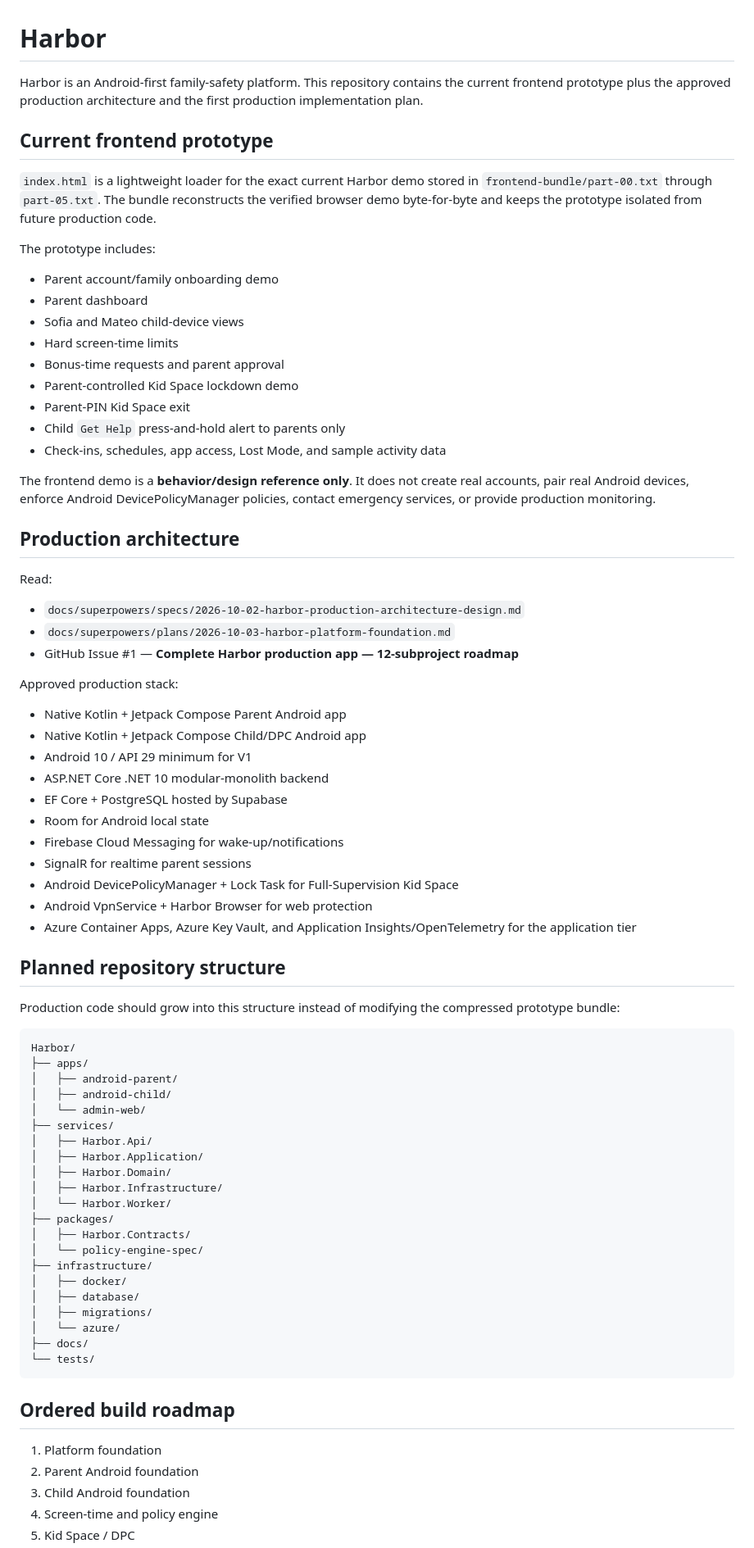
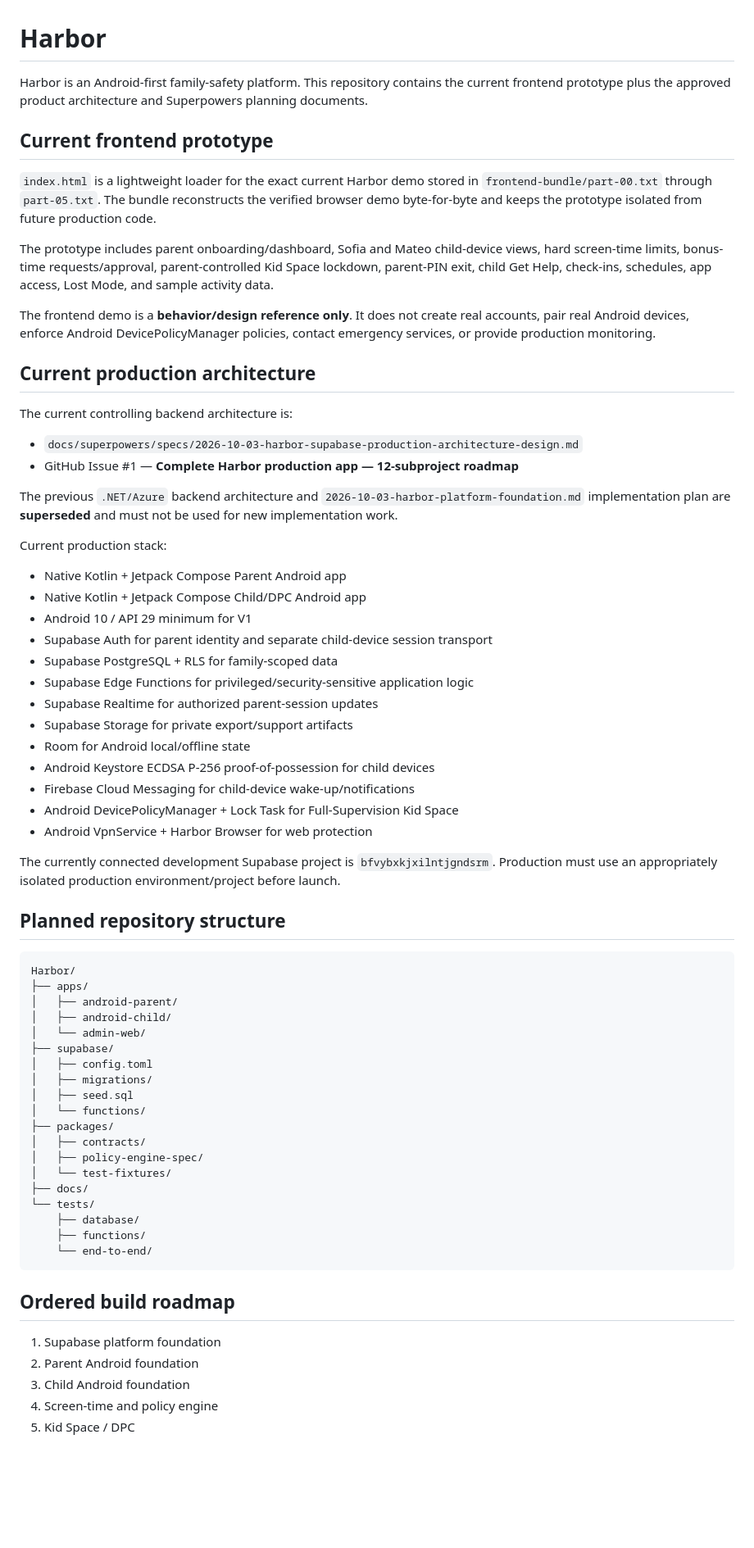
Before and after one commit to StMedrano/Harbor, a Markdown page: README.md, the part around one of its changes. Shown at 82% size. GitHub-like rendering; blank space fills up the shorter version.

Commit message:
docs: make Supabase the Harbor backend source of truth

````diff
--- a/README.md
+++ b/README.md
@@ -1,50 +1,43 @@
 # Harbor
 
-Harbor is an Android-first family-safety platform. This repository contains the current frontend prototype plus the approved production architecture and the first production implementation plan.
+Harbor is an Android-first family-safety platform. This repository contains the current frontend prototype plus the approved product architecture and Superpowers planning documents.
 
 ## Current frontend prototype
 
 `index.html` is a lightweight loader for the exact current Harbor demo stored in `frontend-bundle/part-00.txt` through `part-05.txt`. The bundle reconstructs the verified browser demo byte-for-byte and keeps the prototype isolated from future production code.
 
-The prototype includes:
-
-- Parent account/family onboarding demo
-- Parent dashboard
-- Sofia and Mateo child-device views
-- Hard screen-time limits
-- Bonus-time requests and parent approval
-- Parent-controlled Kid Space lockdown demo
-- Parent-PIN Kid Space exit
-- Child `Get Help` press-and-hold alert to parents only
-- Check-ins, schedules, app access, Lost Mode, and sample activity data
+The prototype includes parent onboarding/dashboard, Sofia and Mateo child-device views, hard screen-time limits, bonus-time requests/approval, parent-controlled Kid Space lockdown, parent-PIN exit, child Get Help, check-ins, schedules, app access, Lost Mode, and sample activity data.
 
 The frontend demo is a **behavior/design reference only**. It does not create real accounts, pair real Android devices, enforce Android DevicePolicyManager policies, contact emergency services, or provide production monitoring.
 
-## Production architecture
+## Current production architecture
 
-Read:
+The current controlling backend architecture is:
 
-- `docs/superpowers/specs/2026-10-02-harbor-production-architecture-design.md`
-- `docs/superpowers/plans/2026-10-03-harbor-platform-foundation.md`
+- `docs/superpowers/specs/2026-10-03-harbor-supabase-production-architecture-design.md`
 - GitHub Issue #1 — **Complete Harbor production app — 12-subproject roadmap**
 
-Approved production stack:
+The previous `.NET/Azure` backend architecture and `2026-10-03-harbor-platform-foundation.md` implementation plan are **superseded** and must not be used for new implementation work.
+
+Current production stack:
 
 - Native Kotlin + Jetpack Compose Parent Android app
 - Native Kotlin + Jetpack Compose Child/DPC Android app
 - Android 10 / API 29 minimum for V1
-- ASP.NET Core .NET 10 modular-monolith backend
-- EF Core + PostgreSQL hosted by Supabase
-- Room for Android local state
-- Firebase Cloud Messaging for wake-up/notifications
-- SignalR for realtime parent sessions
+- Supabase Auth for parent identity and separate child-device session transport
+- Supabase PostgreSQL + RLS for family-scoped data
+- Supabase Edge Functions for privileged/security-sensitive application logic
+- Supabase Realtime for authorized parent-session updates
+- Supabase Storage for private export/support artifacts
+- Room for Android local/offline state
+- Android Keystore ECDSA P-256 proof-of-possession for child devices
+- Firebase Cloud Messaging for child-device wake-up/notifications
 - Android DevicePolicyManager + Lock Task for Full-Supervision Kid Space
 - Android VpnService + Harbor Browser for web protection
-- Azure Container Apps, Azure Key Vault, and Application Insights/OpenTelemetry for the application tier
+
+The currently connected development Supabase project is `bfvybxkjxilntjgndsrm`. Production must use an appropriately isolated production environment/project before launch.
 
 ## Planned repository structure
-
-Production code should grow into this structure instead of modifying the compressed prototype bundle:
 
 ```text
 Harbor/
@@ -52,27 +45,25 @@ Harbor/
 │   ├── android-parent/
 │   ├── android-child/
 │   └── admin-web/
-├── services/
-│   ├── Harbor.Api/
-│   ├── Harbor.Application/
-│   ├── Harbor.Domain/
-│   ├── Harbor.Infrastructure/
-│   └── Harbor.Worker/
+├── supabase/
+│   ├── config.toml
+│   ├── migrations/
+│   ├── seed.sql
+│   └── functions/
 ├── packages/
-│   ├── Harbor.Contracts/
-│   └── policy-engine-spec/
-├── infrastructure/
-│   ├── docker/
-│   ├── database/
-│   ├── migrations/
-│   └── azure/
+│   ├── contracts/
+│   ├── policy-engine-spec/
+│   └── test-fixtures/
 ├── docs/
 └── tests/
+    ├── database/
+    ├── functions/
+    └── end-to-end/
 ```
 
 ## Ordered build roadmap
 
-1. Platform foundation
+1. Supabase platform foundation
 2. Parent Android foundation
 3. Child Android foundation
 4. Screen-time and policy engine
````
Also changed, not shown: other parts of README.md (+8 -3 lines).
